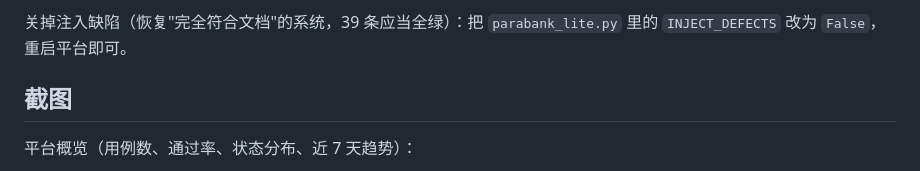
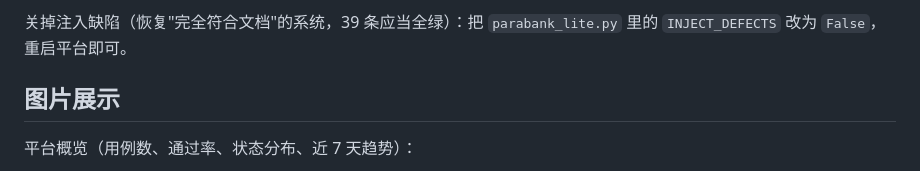
Before and after one commit to caixuanqi/parabank-lite-test-platform, a Markdown page: README.md, the part around the change. Rendered like a GitHub page.

Commit message:
docs: 截图片段标题改为「图片展示」

```diff
--- a/README.md
+++ b/README.md
@@ -174,7 +174,7 @@ python -m venv .venv
 关掉注入缺陷（恢复"完全符合文档"的系统，39 条应当全绿）：把 `parabank_lite.py` 里的
 `INJECT_DEFECTS` 改为 `False`，重启平台即可。
 
-## 截图
+## 图片展示
 
 平台概览（用例数、通过率、状态分布、近 7 天趋势）：
 
```
